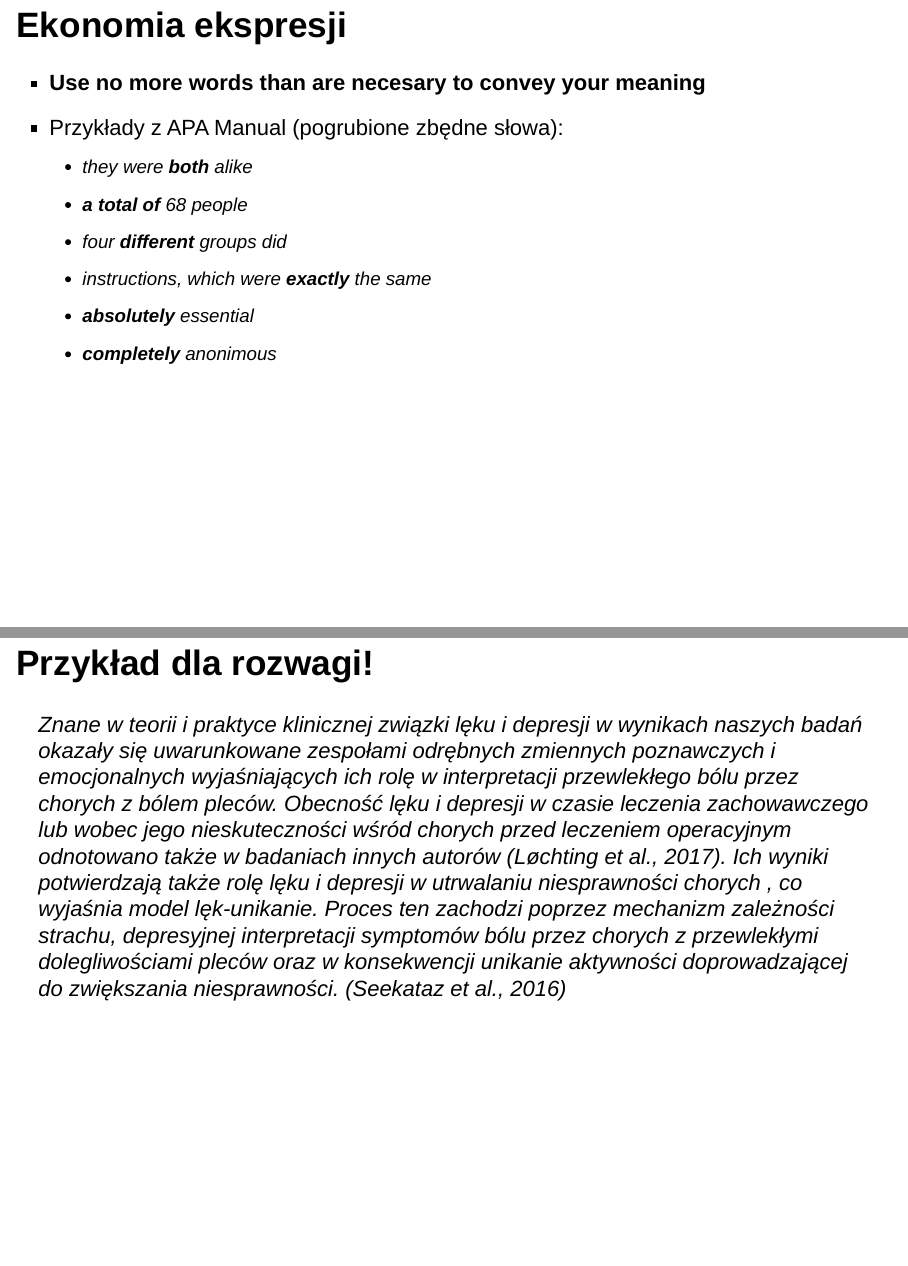
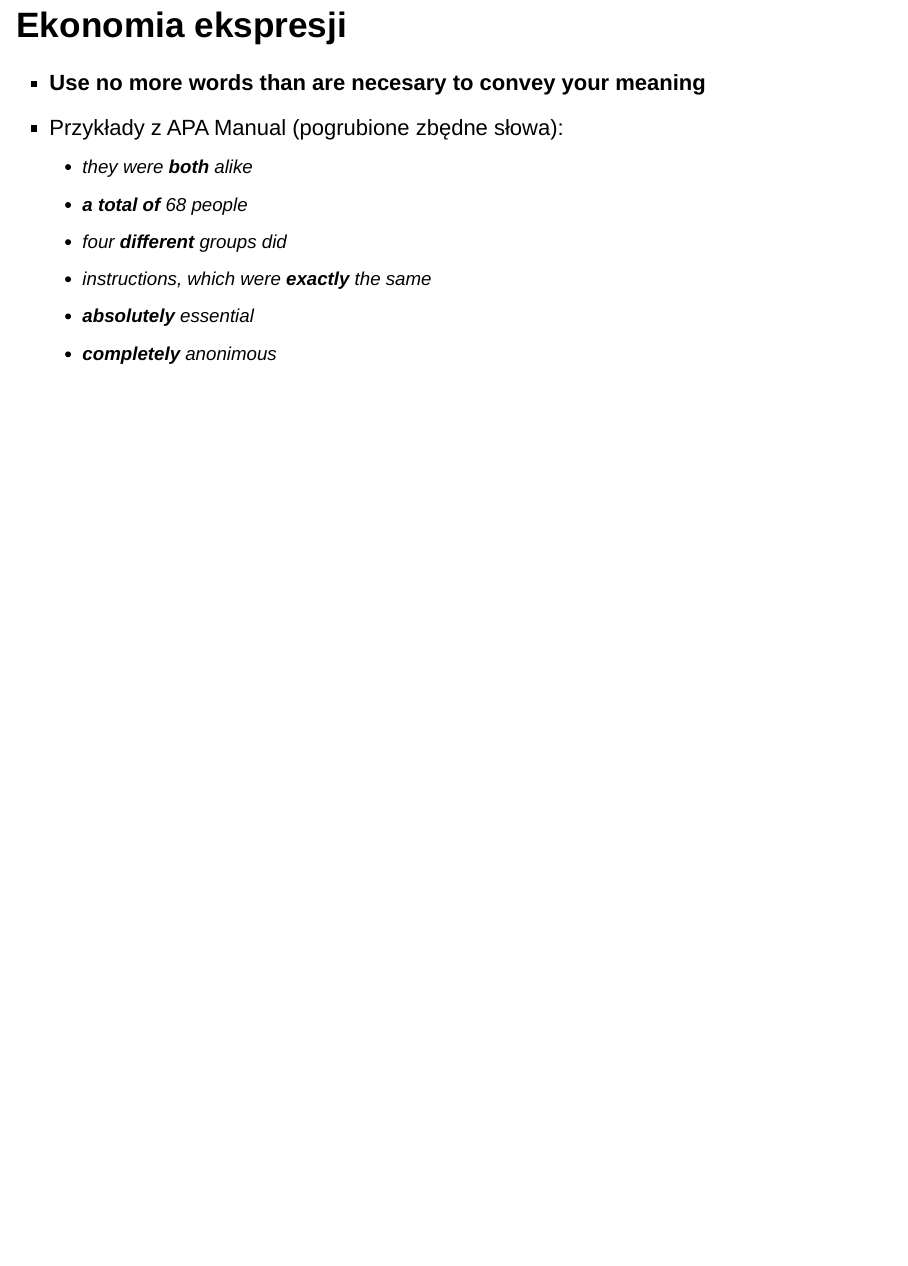
Before and after one commit to k-basinski/pb_rekrutacja, an R Markdown document (03jezyk.Rmd): pages 12 and 13 of 13 before the commit and page 12 of 12 after it, the two joined at a grey line. Rendered offline with R 4.5, knitr and Pandoc, with nearby package versions; drawn as Slidy slides in place of the format the file asks for.

Commit message:
nowe prezentacje

```diff
--- a/03jezyk.Rmd
+++ b/03jezyk.Rmd
@@ -83,8 +83,3 @@ output:
     - instructions, which were **exactly** the same
     - **absolutely** essential
     - **completely** anonimous
-
-
-## Przykład dla rozwagi!
-
-*Znane w teorii i praktyce klinicznej związki lęku i depresji  w  wynikach  naszych badań okazały się uwarunkowane zespołami odrębnych zmiennych  poznawczych i emocjonalnych wyjaśniających ich rolę w interpretacji przewlekłego bólu przez chorych z bólem pleców.  Obecność lęku i depresji  w czasie leczenia  zachowawczego lub wobec jego nieskuteczności wśród chorych  przed leczeniem operacyjnym odnotowano także w badaniach innych autorów (Løchting et al., 2017). Ich wyniki potwierdzają także rolę lęku i depresji w utrwalaniu   niesprawności chorych , co wyjaśnia model lęk-unikanie. Proces ten  zachodzi poprzez mechanizm zależności strachu, depresyjnej interpretacji symptomów bólu  przez chorych z przewlekłymi dolegliwościami pleców oraz w konsekwencji unikanie aktywności  doprowadzającej  do zwiększania niesprawności. (Seekataz et al., 2016)*
```
Also changed, not shown: index.Rmd (+2 -0 lines), 03jezyk.html (added), index.html.
